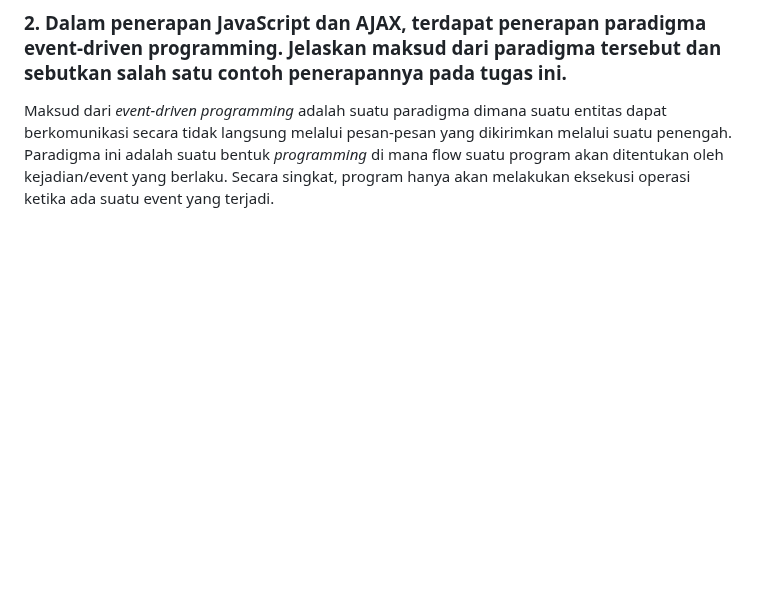
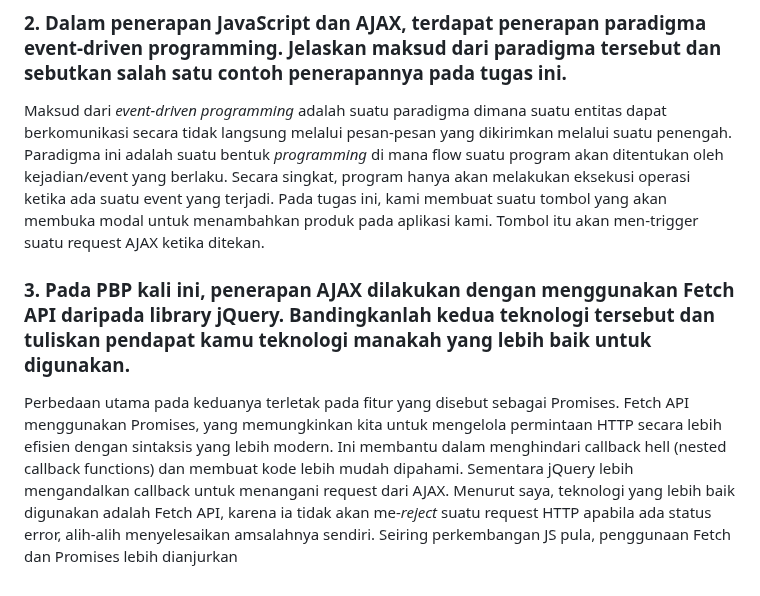
Before and after one commit to aaronmlin/rsml, a Markdown page: README.md, the part around the change. Rendered like a GitHub page; blank space fills up the shorter version.

```diff
--- a/README.md
+++ b/README.md
@@ -257,3 +257,10 @@ Dalam pemrograman, suatu hal yang sinkron berarti suatu peristiwa di mana suatu
 
 ### 2. Dalam penerapan JavaScript dan AJAX, terdapat penerapan paradigma event-driven programming. Jelaskan maksud dari paradigma tersebut dan sebutkan salah satu contoh penerapannya pada tugas ini. ###
 Maksud dari _event-driven programming_ adalah suatu paradigma dimana suatu entitas dapat berkomunikasi secara tidak langsung melalui pesan-pesan yang dikirimkan melalui suatu penengah. Paradigma ini adalah suatu bentuk _programming_ di mana flow suatu program akan ditentukan oleh kejadian/event yang berlaku. Secara singkat, program hanya akan melakukan eksekusi operasi ketika ada suatu event yang terjadi.
+Pada tugas ini, kami membuat suatu tombol yang akan membuka modal untuk menambahkan produk pada aplikasi kami. Tombol itu akan men-trigger suatu request AJAX ketika ditekan.
+
+### 3. Pada PBP kali ini, penerapan AJAX dilakukan dengan menggunakan Fetch API daripada library jQuery. Bandingkanlah kedua teknologi tersebut dan tuliskan pendapat kamu teknologi manakah yang lebih baik untuk digunakan. ###
+
+Perbedaan utama pada keduanya terletak pada fitur yang disebut sebagai Promises.
+Fetch API menggunakan Promises, yang memungkinkan kita untuk mengelola permintaan HTTP secara lebih efisien dengan sintaksis yang lebih modern. Ini membantu dalam menghindari callback hell (nested callback functions) dan membuat kode lebih mudah dipahami. Sementara jQuery lebih mengandalkan callback untuk menangani request dari AJAX.
+Menurut saya, teknologi yang lebih baik digunakan adalah Fetch API, karena ia tidak akan me-_reject_ suatu request HTTP apabila ada status error, alih-alih menyelesaikan amsalahnya sendiri. Seiring perkembangan JS pula, penggunaan Fetch dan Promises lebih dianjurkan
```
